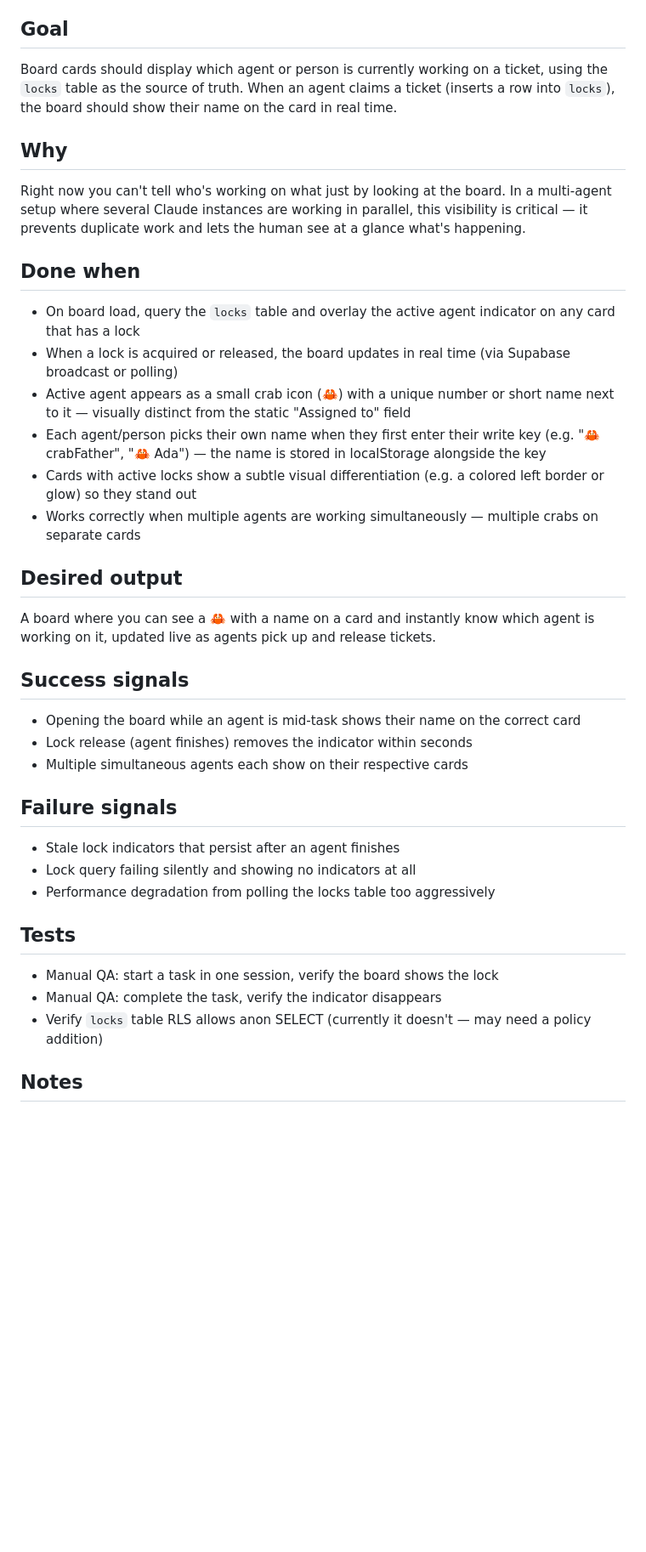
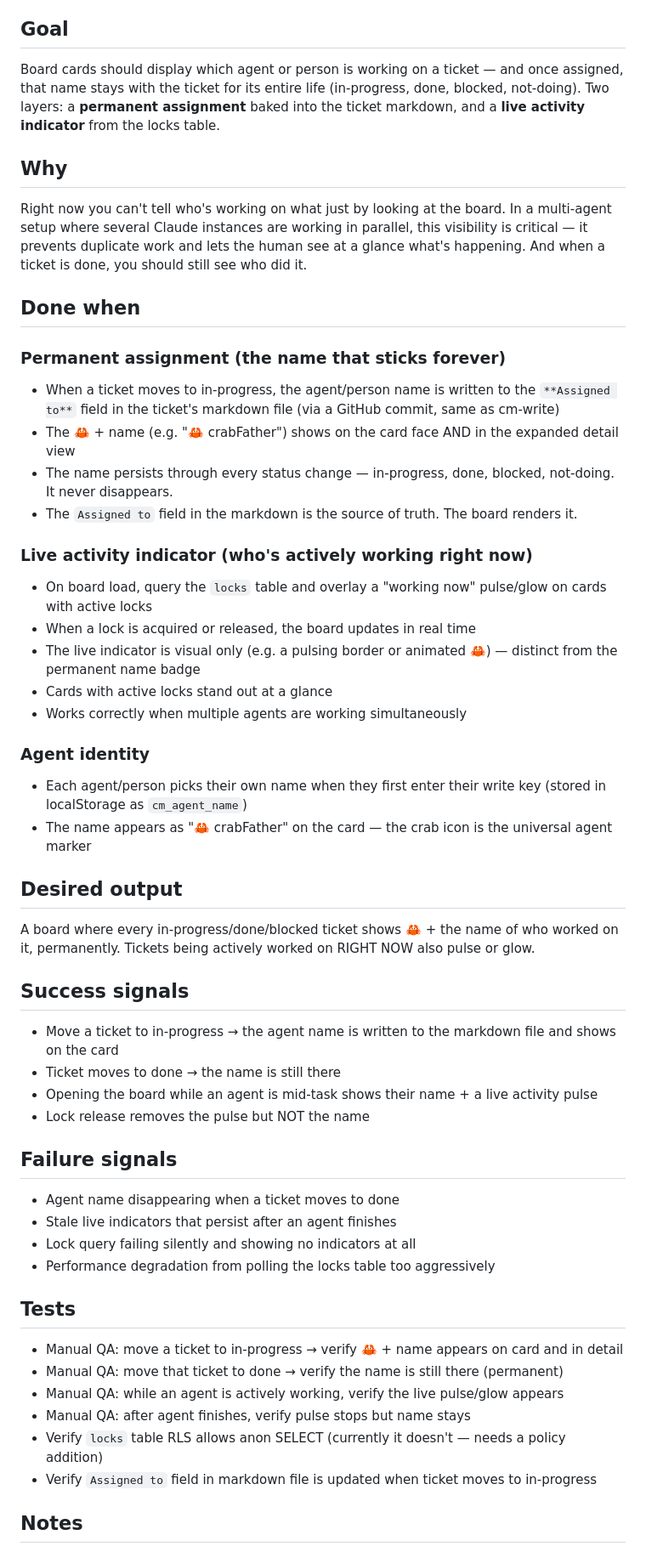
Before and after one commit to allavallc/change-mate, a Markdown page: change-mate/backlog/CM-012-1776436800.md, the part around one of its changes. Shown at 85% size. Drawn GitHub-style; blank space fills up the shorter version.

Commit message:
CM-012: update spec — permanent agent name + live activity indicator
Agent name is permanent once assigned: written to markdown Assigned to field
when ticket moves to in-progress, stays through done/blocked/not-doing.
Live locks pulse is a separate overlay that comes and goes. Two layers:
permanent name badge (from markdown) + transient activity glow (from locks).

Co-Authored-By: Claude Opus 4.6 (1M context) <noreply@anthropic.com>

```diff
--- a/change-mate/backlog/CM-012-1776436800.md
+++ b/change-mate/backlog/CM-012-1776436800.md
@@ -9,36 +9,52 @@
 - **Completed**:
 
 ## Goal
-Board cards should display which agent or person is currently working on a ticket, using the `locks` table as the source of truth. When an agent claims a ticket (inserts a row into `locks`), the board should show their name on the card in real time.
+Board cards should display which agent or person is working on a ticket — and once assigned, that name stays with the ticket for its entire life (in-progress, done, blocked, not-doing). Two layers: a **permanent assignment** baked into the ticket markdown, and a **live activity indicator** from the locks table.
 
 ## Why
-Right now you can't tell who's working on what just by looking at the board. In a multi-agent setup where several Claude instances are working in parallel, this visibility is critical — it prevents duplicate work and lets the human see at a glance what's happening.
+Right now you can't tell who's working on what just by looking at the board. In a multi-agent setup where several Claude instances are working in parallel, this visibility is critical — it prevents duplicate work and lets the human see at a glance what's happening. And when a ticket is done, you should still see who did it.
 
 ## Done when
-- On board load, query the `locks` table and overlay the active agent indicator on any card that has a lock
-- When a lock is acquired or released, the board updates in real time (via Supabase broadcast or polling)
-- Active agent appears as a small crab icon (🦀) with a unique number or short name next to it — visually distinct from the static "Assigned to" field
-- Each agent/person picks their own name when they first enter their write key (e.g. "🦀 crabFather", "🦀 Ada") — the name is stored in localStorage alongside the key
-- Cards with active locks show a subtle visual differentiation (e.g. a colored left border or glow) so they stand out
-- Works correctly when multiple agents are working simultaneously — multiple crabs on separate cards
+
+### Permanent assignment (the name that sticks forever)
+- When a ticket moves to in-progress, the agent/person name is written to the `**Assigned to**` field in the ticket's markdown file (via a GitHub commit, same as cm-write)
+- The 🦀 + name (e.g. "🦀 crabFather") shows on the card face AND in the expanded detail view
+- The name persists through every status change — in-progress, done, blocked, not-doing. It never disappears.
+- The `Assigned to` field in the markdown is the source of truth. The board renders it.
+
+### Live activity indicator (who's actively working right now)
+- On board load, query the `locks` table and overlay a "working now" pulse/glow on cards with active locks
+- When a lock is acquired or released, the board updates in real time
+- The live indicator is visual only (e.g. a pulsing border or animated 🦀) — distinct from the permanent name badge
+- Cards with active locks stand out at a glance
+- Works correctly when multiple agents are working simultaneously
+
+### Agent identity
+- Each agent/person picks their own name when they first enter their write key (stored in localStorage as `cm_agent_name`)
+- The name appears as "🦀 crabFather" on the card — the crab icon is the universal agent marker
 
 ## Desired output
-A board where you can see a 🦀 with a name on a card and instantly know which agent is working on it, updated live as agents pick up and release tickets.
+A board where every in-progress/done/blocked ticket shows 🦀 + the name of who worked on it, permanently. Tickets being actively worked on RIGHT NOW also pulse or glow.
 
 ## Success signals
-- Opening the board while an agent is mid-task shows their name on the correct card
-- Lock release (agent finishes) removes the indicator within seconds
-- Multiple simultaneous agents each show on their respective cards
+- Move a ticket to in-progress → the agent name is written to the markdown file and shows on the card
+- Ticket moves to done → the name is still there
+- Opening the board while an agent is mid-task shows their name + a live activity pulse
+- Lock release removes the pulse but NOT the name
 
 ## Failure signals
-- Stale lock indicators that persist after an agent finishes
+- Agent name disappearing when a ticket moves to done
+- Stale live indicators that persist after an agent finishes
 - Lock query failing silently and showing no indicators at all
 - Performance degradation from polling the locks table too aggressively
 
 ## Tests
-- Manual QA: start a task in one session, verify the board shows the lock
-- Manual QA: complete the task, verify the indicator disappears
-- Verify `locks` table RLS allows anon SELECT (currently it doesn't — may need a policy addition)
+- Manual QA: move a ticket to in-progress → verify 🦀 + name appears on card and in detail
+- Manual QA: move that ticket to done → verify the name is still there (permanent)
+- Manual QA: while an agent is actively working, verify the live pulse/glow appears
+- Manual QA: after agent finishes, verify pulse stops but name stays
+- Verify `locks` table RLS allows anon SELECT (currently it doesn't — needs a policy addition)
+- Verify `Assigned to` field in markdown file is updated when ticket moves to in-progress
 
 ## Notes
 **RLS gap**: the `locks` table currently has no SELECT policy for anon/authenticated — it's invisible to the board's anon key. This ticket needs to add a read-only policy: `CREATE POLICY locks_select_all ON public.locks FOR SELECT TO anon, authenticated USING (true);` plus `GRANT SELECT ON public.locks TO anon, authenticated;`. This is safe because lock data (ticket_id + agent name + timestamp) is not sensitive.
```
Also changed, not shown: other parts of change-mate/backlog/CM-012-1776436800.md (+3 -1 lines).
